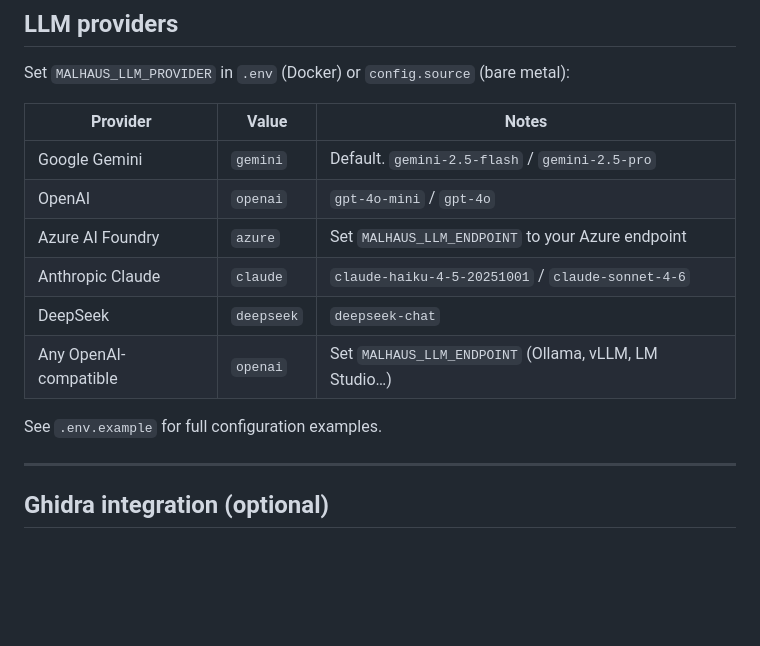
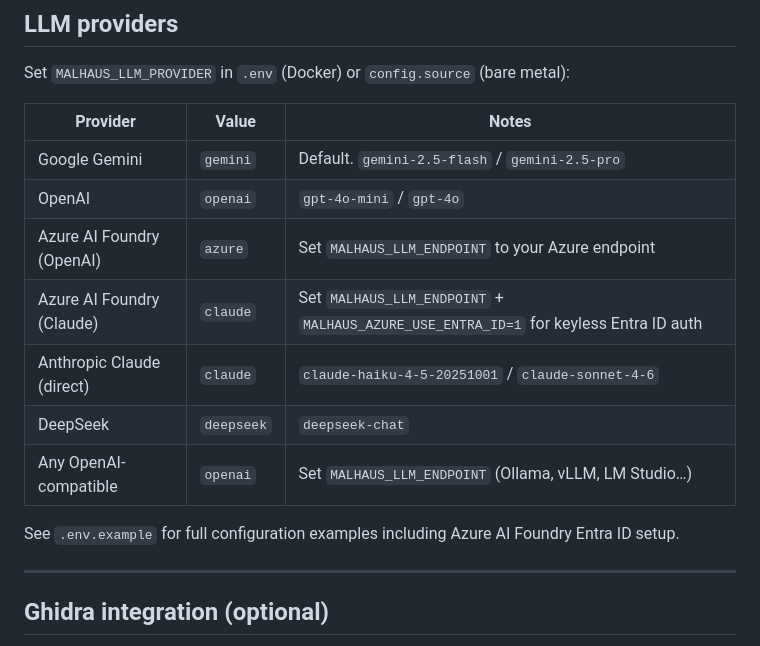
Before and after one commit to toorandom/malhaus, a Markdown page: README.md, the part around one of its changes. Drawn GitHub-style; blank space fills up the shorter version.

```diff
--- a/README.md
+++ b/README.md
@@ -111,12 +158,13 @@ Set `MALHAUS_LLM_PROVIDER` in `.env` (Docker) or `config.source` (bare metal):
 |----------|-------|-------|
 | Google Gemini | `gemini` | Default. `gemini-2.5-flash` / `gemini-2.5-pro` |
 | OpenAI | `openai` | `gpt-4o-mini` / `gpt-4o` |
-| Azure AI Foundry | `azure` | Set `MALHAUS_LLM_ENDPOINT` to your Azure endpoint |
-| Anthropic Claude | `claude` | `claude-haiku-4-5-20251001` / `claude-sonnet-4-6` |
+| Azure AI Foundry (OpenAI) | `azure` | Set `MALHAUS_LLM_ENDPOINT` to your Azure endpoint |
+| Azure AI Foundry (Claude) | `claude` | Set `MALHAUS_LLM_ENDPOINT` + `MALHAUS_AZURE_USE_ENTRA_ID=1` for keyless Entra ID auth |
+| Anthropic Claude (direct) | `claude` | `claude-haiku-4-5-20251001` / `claude-sonnet-4-6` |
 | DeepSeek | `deepseek` | `deepseek-chat` |
 | Any OpenAI-compatible | `openai` | Set `MALHAUS_LLM_ENDPOINT` (Ollama, vLLM, LM Studio…) |
 
-See `.env.example` for full configuration examples.
+See `.env.example` for full configuration examples including Azure AI Foundry Entra ID setup.
 
 ---
 
```
Also changed, not shown: other parts of README.md (+47 -0 lines).
